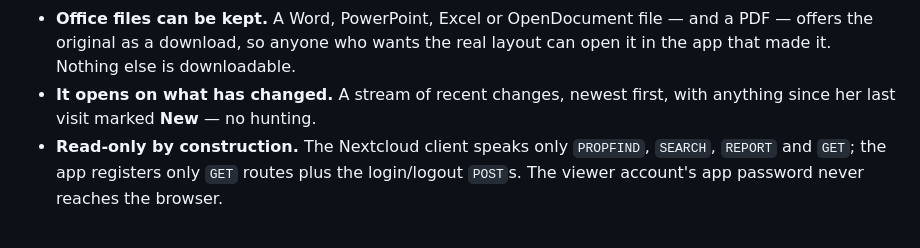
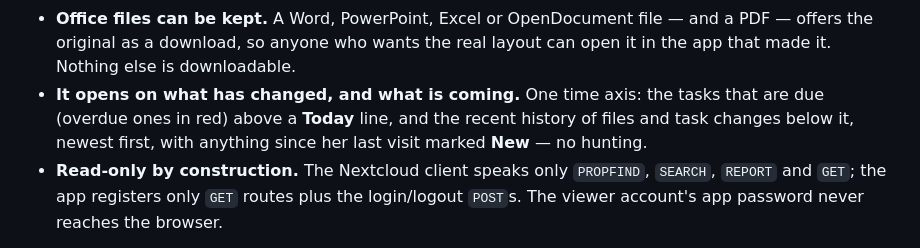
Before and after one commit to seanpk/nextcloud-ostrich-view, a Markdown page: README.md, the part around one of its changes. Drawn GitHub-style.

```diff
--- a/README.md
+++ b/README.md
@@ -27,8 +27,10 @@ It is built for one person who does not want to learn Nextcloud:
 - **Office files can be kept.** A Word, PowerPoint, Excel or OpenDocument file
   — and a PDF — offers the original as a download, so anyone who wants the real
   layout can open it in the app that made it. Nothing else is downloadable.
-- **It opens on what has changed.** A stream of recent changes, newest first,
-  with anything since her last visit marked **New** — no hunting.
+- **It opens on what has changed, and what is coming.** One time axis: the
+  tasks that are due (overdue ones in red) above a **Today** line, and the
+  recent history of files and task changes below it, newest first, with
+  anything since her last visit marked **New** — no hunting.
 - **Read-only by construction.** The Nextcloud client speaks only `PROPFIND`,
   `SEARCH`, `REPORT` and `GET`; the app registers only `GET` routes plus the
   login/logout `POST`s. The viewer account's app password never reaches the
```
Also changed, not shown: other parts of README.md (+33 -7 lines), docs/screenshots/pdf.png, docs/screenshots/stream.png, 6 other files.
